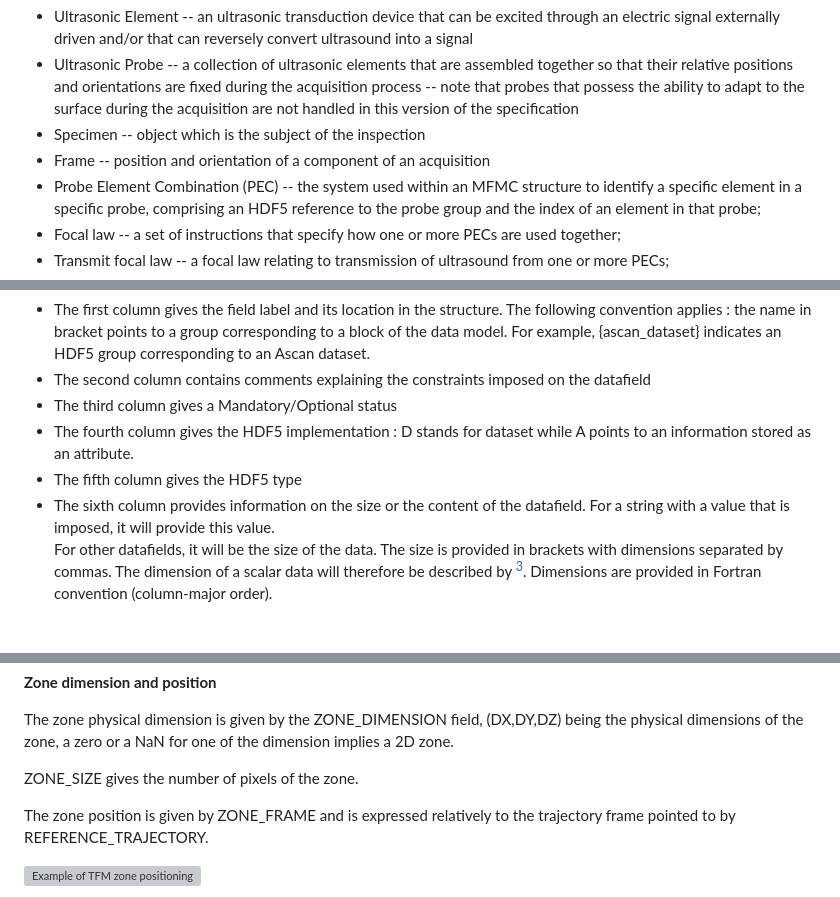
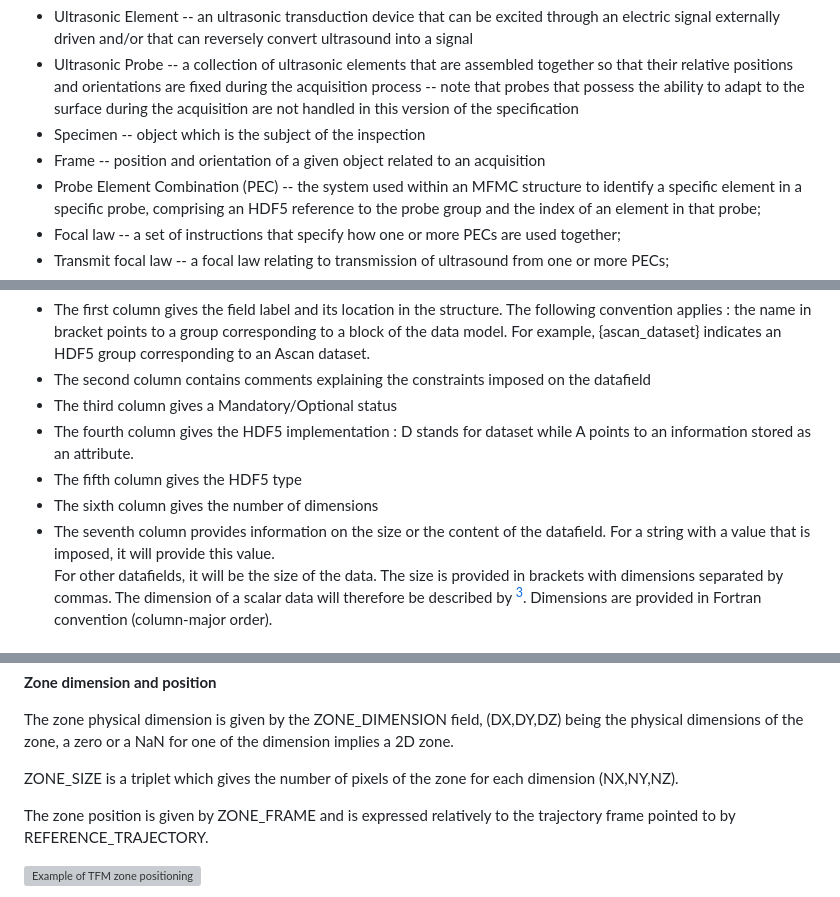
Before and after one commit to COFREND/ONDE-format, a Markdown page: File format.md, 3 parts joined by grey strips. Rendered like a GitHub page; grey boxes are pictures that could not be loaded.

```diff
--- a/File format.md
+++ b/File format.md
@@ -71,7 +73,7 @@ Definitions (derived from MFMC 2.0.0b specification)
   and orientations are fixed during the acquisition process -- note that probes that possess the ability to adapt to the
   surface during the acquisition are not handled in this version of the specification
 - Specimen -- object which is the subject of the inspection
-- Frame -- position and orientation of a component of an acquisition
+- Frame -- position and orientation of a given object related to an acquisition
 - Probe Element Combination (PEC) -- the system used within an MFMC structure to identify a specific element in a
   specific probe, comprising an HDF5 reference to the probe group and the index of an element in that probe;
 - Focal law -- a set of instructions that specify how one or more PECs are used together;
@@ -249,7 +251,8 @@ The specification of the format is provided in a dedicated csv file organized in
 - The fourth column gives the HDF5 implementation : D stands for dataset while A points to an information stored as an
   attribute.
 - The fifth column gives the HDF5 type
-- The sixth column provides information on the size or the content of the datafield. For a string with a value that is
+- The sixth column gives the number of dimensions
+- The seventh column provides information on the size or the content of the datafield. For a string with a value that is
   imposed, it will provide this value.\
   For other datafields, it will be the size of the data. The size is provided in brackets with dimensions separated by
   commas. The dimension of a scalar data will therefore be described by [^1]. Dimensions are provided in Fortran
@@ -302,7 +305,7 @@ that the dimension of the data array depends on the zone dimension (3D array for
 The zone physical dimension is given by the ZONE_DIMENSION field, (DX,DY,DZ) being the physical dimensions of the zone,
 a zero or a NaN for one of the dimension implies a 2D zone.
 
-ZONE_SIZE gives the number of pixels of the zone.
+ZONE_SIZE is a triplet which gives the number of pixels of the zone for each dimension (NX,NY,NZ).
 
 The zone position is given by ZONE_FRAME and is expressed relatively to the trajectory frame pointed to by
 REFERENCE_TRAJECTORY.
```
Also changed, not shown: other parts of File format.md (+4 -2 lines), images/media/EPRI-header.jpg (added), images/media/figure1.png, 1 other file.
